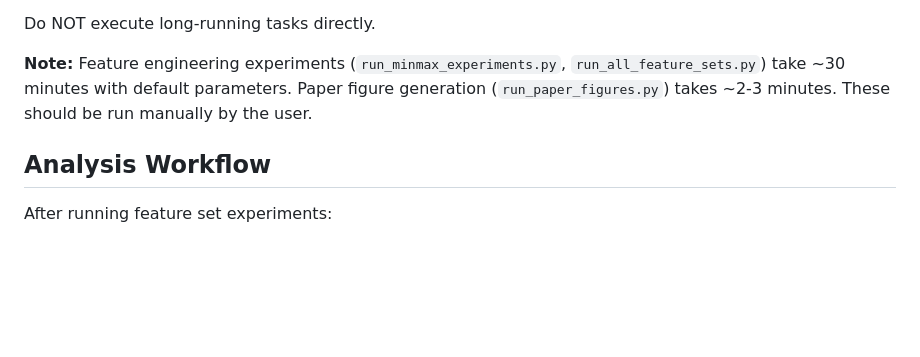
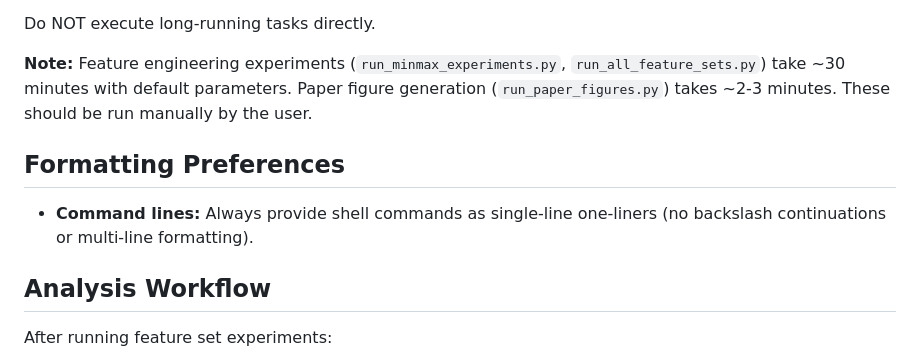
Before and after one commit to awasilkoff/RTS, a Markdown page: CLAUDE.md, the part around the change. Rendered like a GitHub page; blank space fills up the shorter version.

Commit message:
Add one-liner command line formatting preference to CLAUDE.md
Co-Authored-By: Claude Opus 4.6 <noreply@anthropic.com>

```diff
--- a/CLAUDE.md
+++ b/CLAUDE.md
@@ -332,6 +332,10 @@ Do NOT execute long-running tasks directly.
 
 **Note:** Feature engineering experiments (`run_minmax_experiments.py`, `run_all_feature_sets.py`) take ~30 minutes with default parameters. Paper figure generation (`run_paper_figures.py`) takes ~2-3 minutes. These should be run manually by the user.
 
+## Formatting Preferences
+
+- **Command lines:** Always provide shell commands as single-line one-liners (no backslash continuations or multi-line formatting).
+
 ## Analysis Workflow
 
 After running feature set experiments:
```
